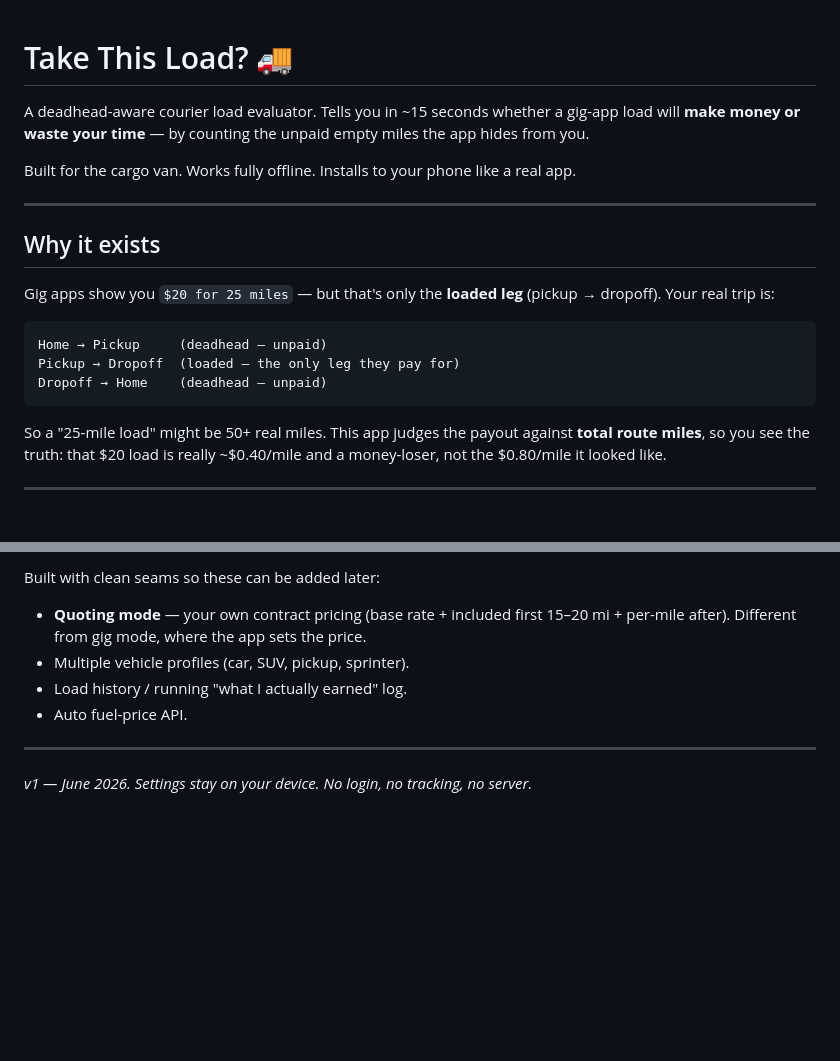
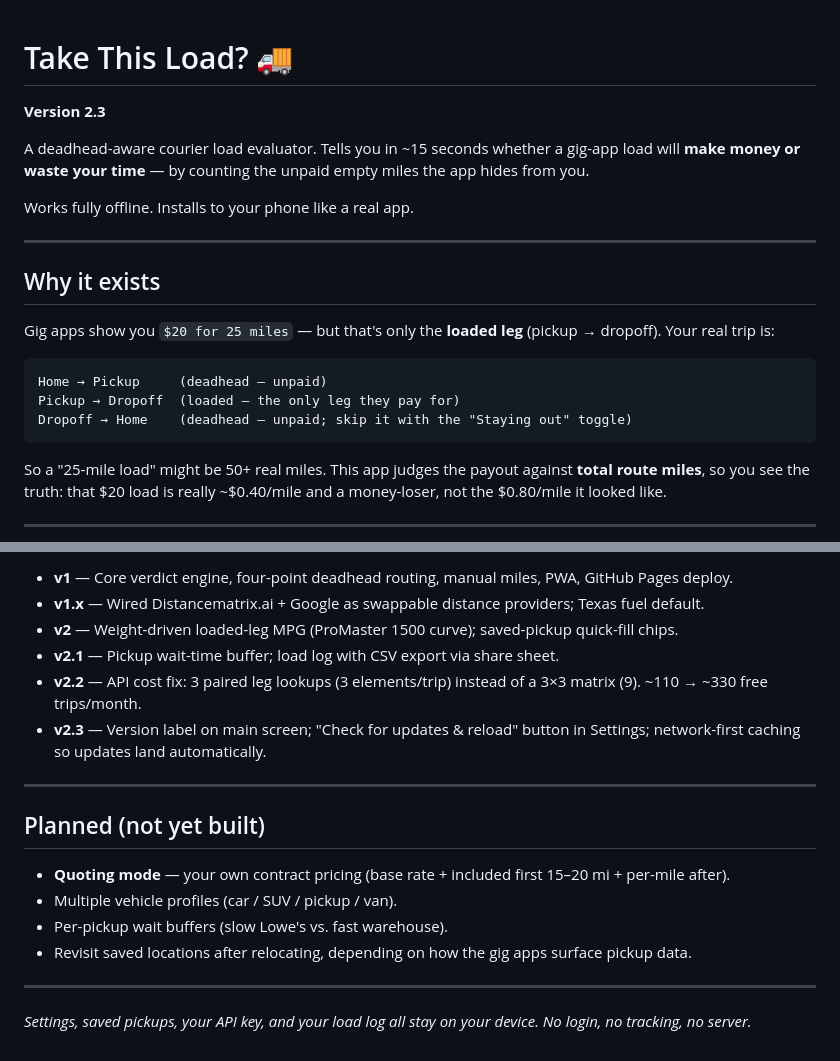
Before and after one commit to Daddy1Shot/Load-Eval, a Markdown page: README.md, 2 parts joined by grey strips. Drawn GitHub-style; blank space fills up the shorter version.

````diff
--- a/README.md
+++ b/README.md
@@ -1,8 +1,10 @@
 # Take This Load? 🚚
+
+**Version 2.3**
 
 A deadhead-aware courier load evaluator. Tells you in ~15 seconds whether a gig-app load will **make money or waste your time** — by counting the unpaid empty miles the app hides from you.
 
-Built for the cargo van. Works fully offline. Installs to your phone like a real app.
+Works fully offline. Installs to your phone like a real app.
 
 ---
 
@@ -13,7 +15,7 @@ Gig apps show you `$20 for 25 miles` — but that's only the **loaded leg** (pic
 ```
 Home → Pickup     (deadhead — unpaid)
 Pickup → Dropoff  (loaded — the only leg they pay for)
-Dropoff → Home    (deadhead — unpaid)
+Dropoff → Home    (deadhead — unpaid; skip it with the "Staying out" toggle)
 ```
 
 So a "25-mile load" might be 50+ real miles. This app judges the payout against **total route miles**, so you see the truth: that $20 load is really ~$0.40/mile and a money-loser, not the $0.80/mile it looked like.
@@ -135,10 +152,20 @@ $/hour        = profit / hours                ← after costs
 
-Built with clean seams so these can be added later:
-- **Quoting mode** — your own contract pricing (base rate + included first 15–20 mi + per-mile after). Different from gig mode, where the app sets the price.
-- Multiple vehicle profiles (car, SUV, pickup, sprinter).
-- Load history / running "what I actually earned" log.
-- Auto fuel-price API.
+- **v1** — Core verdict engine, four-point deadhead routing, manual miles, PWA, GitHub Pages deploy.
+- **v1.x** — Wired Distancematrix.ai + Google as swappable distance providers; Texas fuel default.
+- **v2** — Weight-driven loaded-leg MPG (ProMaster 1500 curve); saved-pickup quick-fill chips.
+- **v2.1** — Pickup wait-time buffer; load log with CSV export via share sheet.
+- **v2.2** — API cost fix: 3 paired leg lookups (3 elements/trip) instead of a 3×3 matrix (9). ~110 → ~330 free trips/month.
+- **v2.3** — Version label on main screen; "Check for updates & reload" button in Settings; network-first caching so updates land automatically.
 
 ---
 
-*v1 — June 2026. Settings stay on your device. No login, no tracking, no server.*
+## Planned (not yet built)
+
+- **Quoting mode** — your own contract pricing (base rate + included first 15–20 mi + per-mile after).
+- Multiple vehicle profiles (car / SUV / pickup / van).
+- Per-pickup wait buffers (slow Lowe's vs. fast warehouse).
+- Revisit saved locations after relocating, depending on how the gig apps surface pickup data.
+
+---
+
+*Settings, saved pickups, your API key, and your load log all stay on your device. No login, no tracking, no server.*
````
Also changed, not shown: other parts of README.md (+57 -42 lines).
